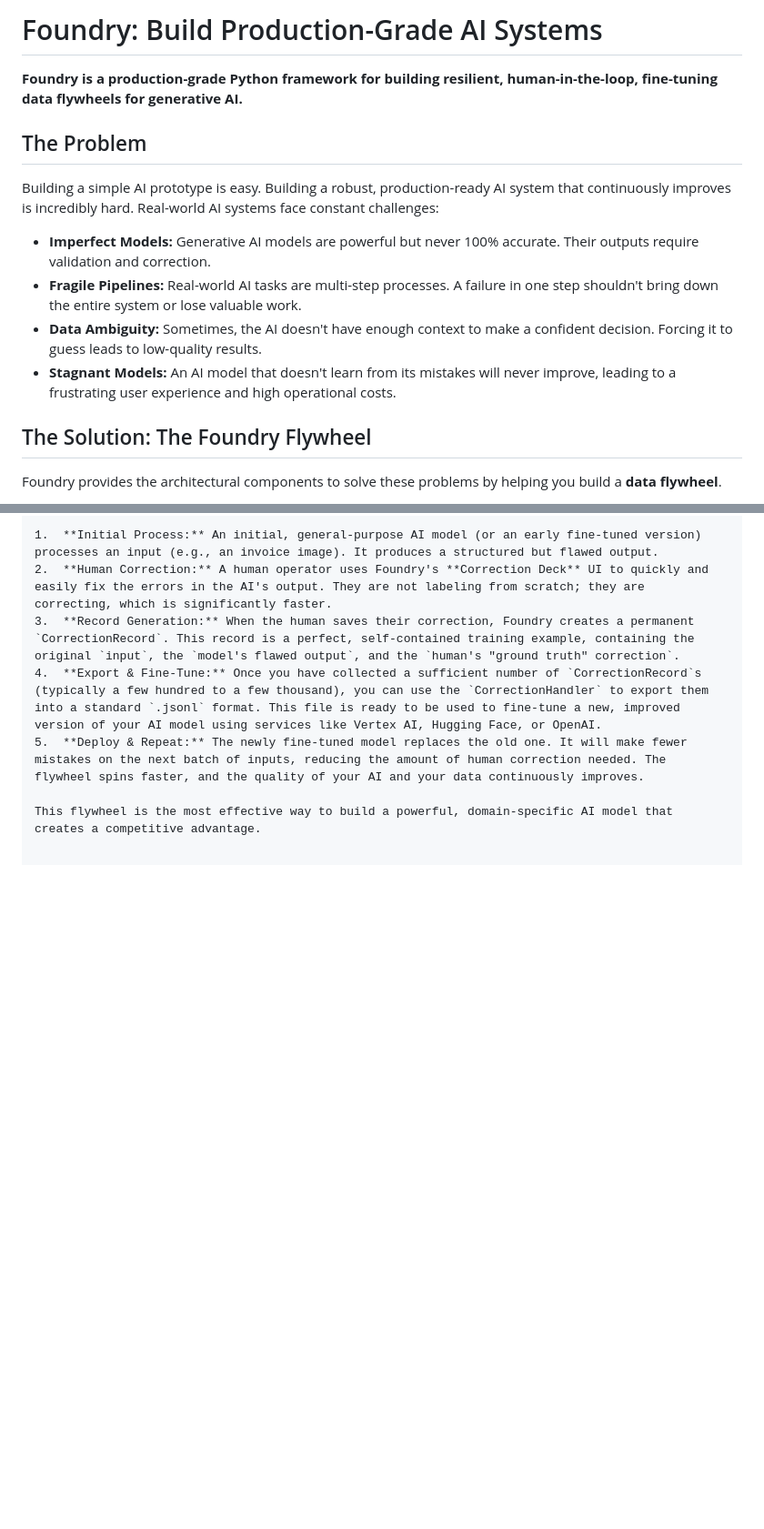
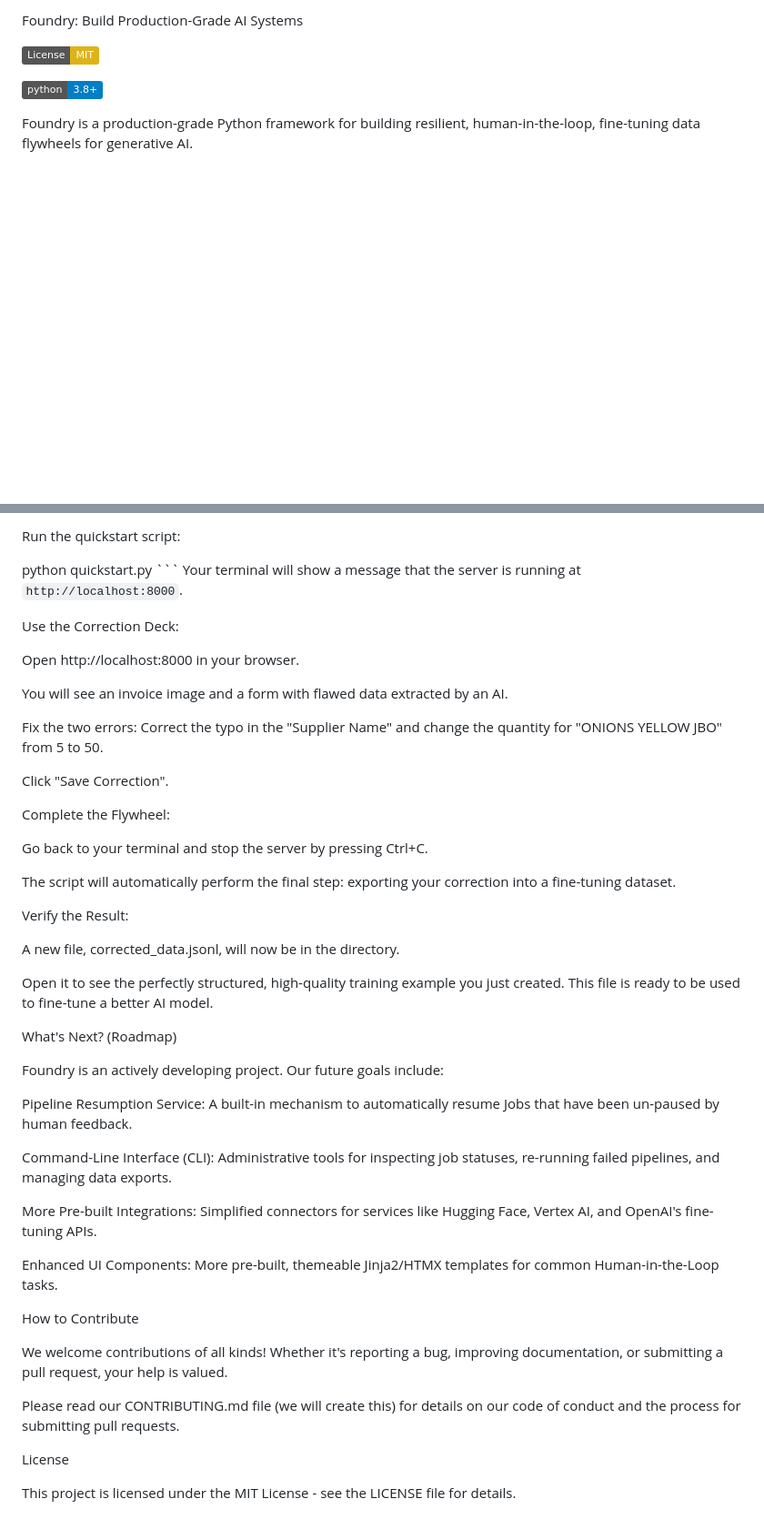
Before and after one commit to globalhawk04/foundry, a Markdown page: README.md, 2 parts joined by grey strips. Shown at 91% size. GitHub-like rendering; badges without logos; blank space fills up the shorter version.

````diff
--- a/README.md
+++ b/README.md
@@ -1,17 +1,12 @@
-# Foundry: Build Production-Grade AI Systems
+Foundry: Build Production-Grade AI Systems
 
-**Foundry is a production-grade Python framework for building resilient, human-in-the-loop, fine-tuning data flywheels for generative AI.**
+![alt text](https://img.shields.io/badge/License-MIT-yellow.svg)
 
-## The Problem
 
-Building a simple AI prototype is easy. Building a robust, production-ready AI system that continuously improves is incredibly hard. Real-world AI systems face constant challenges:
+![alt text](https://img.shields.io/badge/python-3.8+-blue.svg)
 
-*   **Imperfect Models:** Generative AI models are powerful but never 100% accurate. Their outputs require validation and correction.
-*   **Fragile Pipelines:** Real-world AI tasks are multi-step processes. A failure in one step shouldn't bring down the entire system or lose valuable work.
-*   **Data Ambiguity:** Sometimes, the AI doesn't have enough context to make a confident decision. Forcing it to guess leads to low-quality results.
-*   **Stagnant Models:** An AI model that doesn't learn from its mistakes will never improve, leading to a frustrating user experience and high operational costs.
+<!-- Add other badges as we set them up, e.g., for build status, PyPI version, etc. -->
 
-## The Solution: The Foundry Flywheel
 
-Foundry provides the architectural components to solve these problems by helping you build a **data flywheel**.
+Foundry is a production-grade Python framework for building resilient, human-in-the-loop, fine-tuning data flywheels for generative AI.
 
@@ -58,8 +99,49 @@ The central idea behind Foundry is the **Data Correction & Fine-Tuning Flywheel*
 
-1.  **Initial Process:** An initial, general-purpose AI model (or an early fine-tuned version) processes an input (e.g., an invoice image). It produces a structured but flawed output.
-2.  **Human Correction:** A human operator uses Foundry's **Correction Deck** UI to quickly and easily fix the errors in the AI's output. They are not labeling from scratch; they are correcting, which is significantly faster.
-3.  **Record Generation:** When the human saves their correction, Foundry creates a permanent `CorrectionRecord`. This record is a perfect, self-contained training example, containing the original `input`, the `model's flawed output`, and the `human's "ground truth" correction`.
-4.  **Export & Fine-Tune:** Once you have collected a sufficient number of `CorrectionRecord`s (typically a few hundred to a few thousand), you can use the `CorrectionHandler` to export them into a standard `.jsonl` format. This file is ready to be used to fine-tune a new, improved version of your AI model using services like Vertex AI, Hugging Face, or OpenAI.
-5.  **Deploy & Repeat:** The newly fine-tuned model replaces the old one. It will make fewer mistakes on the next batch of inputs, reducing the amount of human correction needed. The flywheel spins faster, and the quality of your AI and your data continuously improves.
+Run the quickstart script:
 
-This flywheel is the most effective way to build a powerful, domain-specific AI model that creates a competitive advantage.
+python quickstart.py
+```    Your terminal will show a message that the server is running at `http://localhost:8000`.
+
+Use the Correction Deck:
+
+Open http://localhost:8000 in your browser.
+
+You will see an invoice image and a form with flawed data extracted by an AI.
+
+Fix the two errors: Correct the typo in the "Supplier Name" and change the quantity for "ONIONS YELLOW JBO" from 5 to 50.
+
+Click "Save Correction".
+
+Complete the Flywheel:
+
+Go back to your terminal and stop the server by pressing Ctrl+C.
+
+The script will automatically perform the final step: exporting your correction into a fine-tuning dataset.
+
+Verify the Result:
+
+A new file, corrected_data.jsonl, will now be in the directory.
+
+Open it to see the perfectly structured, high-quality training example you just created. This file is ready to be used to fine-tune a better AI model.
+
+What's Next? (Roadmap)
+
+Foundry is an actively developing project. Our future goals include:
+
+Pipeline Resumption Service: A built-in mechanism to automatically resume Jobs that have been un-paused by human feedback.
+
+Command-Line Interface (CLI): Administrative tools for inspecting job statuses, re-running failed pipelines, and managing data exports.
+
+More Pre-built Integrations: Simplified connectors for services like Hugging Face, Vertex AI, and OpenAI's fine-tuning APIs.
+
+Enhanced UI Components: More pre-built, themeable Jinja2/HTMX templates for common Human-in-the-Loop tasks.
+
+How to Contribute
+
+We welcome contributions of all kinds! Whether it's reporting a bug, improving documentation, or submitting a pull request, your help is valued.
+
+Please read our CONTRIBUTING.md file (we will create this) for details on our code of conduct and the process for submitting pull requests.
+
+License
+
+This project is licensed under the MIT License - see the LICENSE file for details.
````
Also changed, not shown: other parts of README.md (+64 -18 lines).
